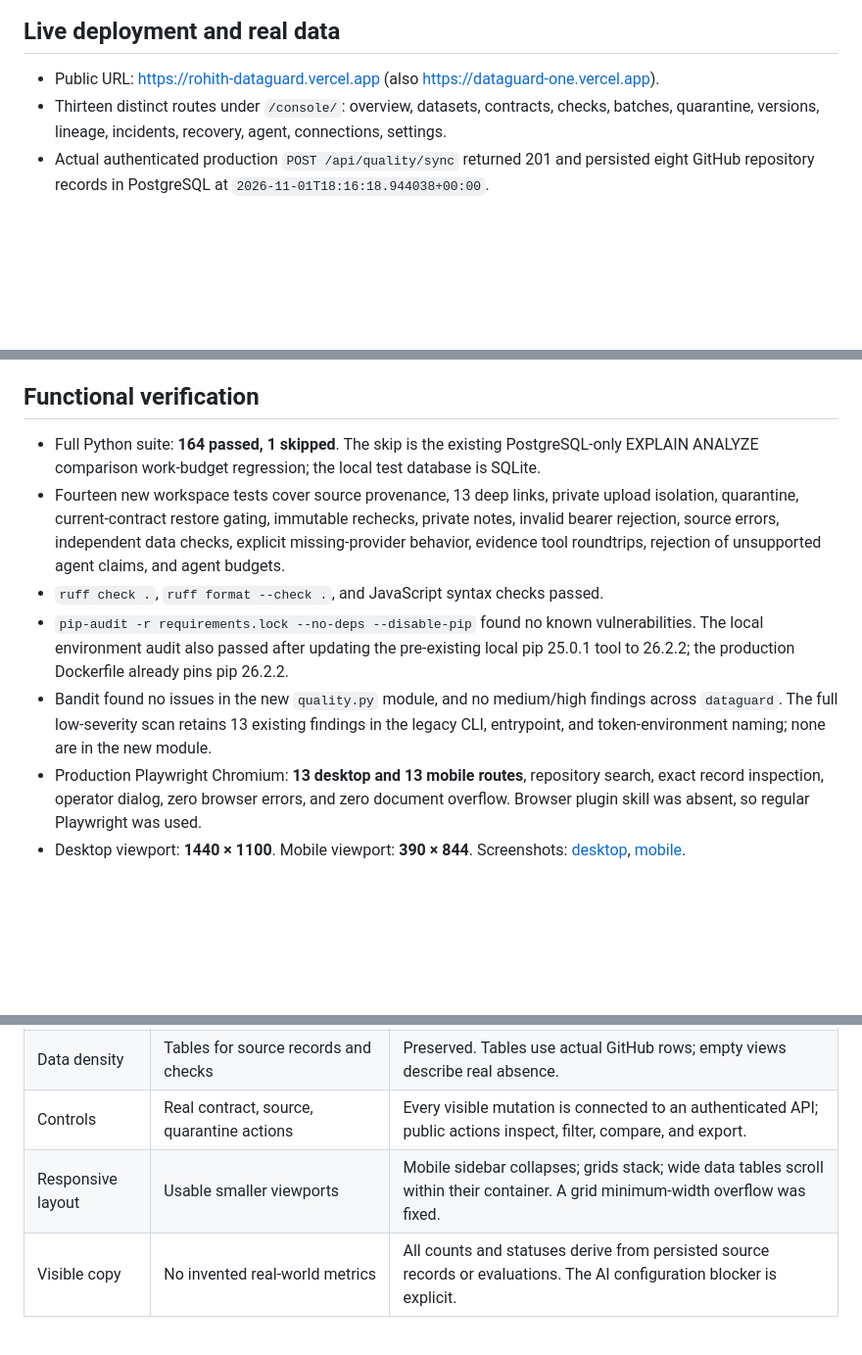
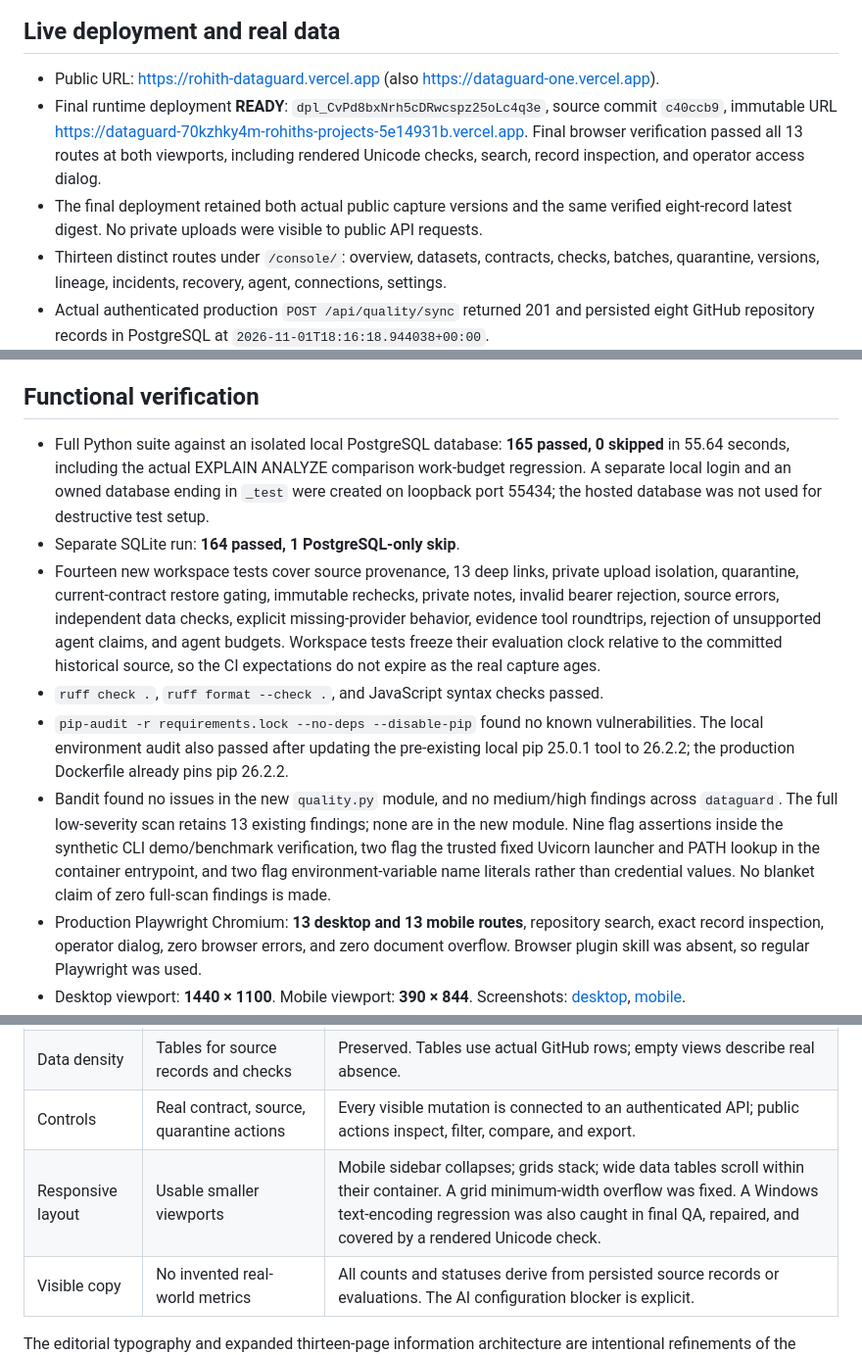
Before and after one commit to 9059Rohith/dataguard, a Markdown page: evidence/quality-verification.md, 3 parts joined by grey strips. Shown at 98% size. Rendered like a GitHub page; blank space fills up the shorter version.

Commit message:
Record production and complete PostgreSQL verification evidence

```diff
--- a/evidence/quality-verification.md
+++ b/evidence/quality-verification.md
@@ -3,6 +3,8 @@
 ## Live deployment and real data
 
 - Public URL: https://rohith-dataguard.vercel.app (also https://dataguard-one.vercel.app).
+- Final runtime deployment **READY**: `dpl_CvPd8bxNrh5cDRwcspz25oLc4q3e`, source commit `c40ccb9`, immutable URL https://dataguard-70kzhky4m-rohiths-projects-5e14931b.vercel.app. Final browser verification passed all 13 routes at both viewports, including rendered Unicode checks, search, record inspection, and operator access dialog.
+- The final deployment retained both actual public capture versions and the same verified eight-record latest digest. No private uploads were visible to public API requests.
 - Thirteen distinct routes under `/console/`: overview, datasets, contracts, checks, batches, quarantine, versions, lineage, incidents, recovery, agent, connections, settings.
 - Actual authenticated production `POST /api/quality/sync` returned 201 and persisted eight GitHub repository records in PostgreSQL at `2026-11-01T18:16:18.944038+00:00`.
 - Capture ID: `71623033-6147-4fa0-a5b6-2d0019ca5f7a`.
@@ -13,11 +15,12 @@
 
 ## Functional verification
 
-- Full Python suite: **164 passed, 1 skipped**. The skip is the existing PostgreSQL-only EXPLAIN ANALYZE comparison work-budget regression; the local test database is SQLite.
-- Fourteen new workspace tests cover source provenance, 13 deep links, private upload isolation, quarantine, current-contract restore gating, immutable rechecks, private notes, invalid bearer rejection, source errors, independent data checks, explicit missing-provider behavior, evidence tool roundtrips, rejection of unsupported agent claims, and agent budgets.
+- Full Python suite against an isolated local PostgreSQL database: **165 passed, 0 skipped** in 55.64 seconds, including the actual EXPLAIN ANALYZE comparison work-budget regression. A separate local login and an owned database ending in `_test` were created on loopback port 55434; the hosted database was not used for destructive test setup.
+- Separate SQLite run: **164 passed, 1 PostgreSQL-only skip**.
+- Fourteen new workspace tests cover source provenance, 13 deep links, private upload isolation, quarantine, current-contract restore gating, immutable rechecks, private notes, invalid bearer rejection, source errors, independent data checks, explicit missing-provider behavior, evidence tool roundtrips, rejection of unsupported agent claims, and agent budgets. Workspace tests freeze their evaluation clock relative to the committed historical source, so the CI expectations do not expire as the real capture ages.
 - `ruff check .`, `ruff format --check .`, and JavaScript syntax checks passed.
 - `pip-audit -r requirements.lock --no-deps --disable-pip` found no known vulnerabilities. The local environment audit also passed after updating the pre-existing local pip 25.0.1 tool to 26.2.2; the production Dockerfile already pins pip 26.2.2.
-- Bandit found no issues in the new `quality.py` module, and no medium/high findings across `dataguard`. The full low-severity scan retains 13 existing findings in the legacy CLI, entrypoint, and token-environment naming; none are in the new module.
+- Bandit found no issues in the new `quality.py` module, and no medium/high findings across `dataguard`. The full low-severity scan retains 13 existing findings; none are in the new module. Nine flag assertions inside the synthetic CLI demo/benchmark verification, two flag the trusted fixed Uvicorn launcher and PATH lookup in the container entrypoint, and two flag environment-variable name literals rather than credential values. No blanket claim of zero full-scan findings is made.
 - Production Playwright Chromium: **13 desktop and 13 mobile routes**, repository search, exact record inspection, operator dialog, zero browser errors, and zero document overflow. Browser plugin skill was absent, so regular Playwright was used.
 - Desktop viewport: **1440 × 1100**. Mobile viewport: **390 × 844**. Screenshots: [desktop](quality-desktop.png), [mobile](quality-mobile.png).
 - Local operator browser flow passed with actual captured GitHub source records: connect operator → import actual records → save contract → re-evaluate → save private investigation note → select validated recovery reference → disconnect → confirm notes remain private. The local-only token is a test credential, not a hosted credential.
@@ -34,7 +37,7 @@ The shared concept board was inspected using `view_image`: `C:/Users/BhaviChasvi
 | Typography | Readable reliability console | Intentional editorial refinement: serif display headings with compact sans-serif data and controls. |
 | Data density | Tables for source records and checks | Preserved. Tables use actual GitHub rows; empty views describe real absence. |
 | Controls | Real contract, source, quarantine actions | Every visible mutation is connected to an authenticated API; public actions inspect, filter, compare, and export. |
-| Responsive layout | Usable smaller viewports | Mobile sidebar collapses; grids stack; wide data tables scroll within their container. A grid minimum-width overflow was fixed. |
+| Responsive layout | Usable smaller viewports | Mobile sidebar collapses; grids stack; wide data tables scroll within their container. A grid minimum-width overflow was fixed. A Windows text-encoding regression was also caught in final QA, repaired, and covered by a rendered Unicode check. |
 | Visible copy | No invented real-world metrics | All counts and statuses derive from persisted source records or evaluations. The AI configuration blocker is explicit. |
 
 The editorial typography and expanded thirteen-page information architecture are intentional refinements of the shared concept. The final implementation was visually checked against that direction, including current source data, palette, sidebar hierarchy, spacing, table treatment, and mobile wrapping. No unresolved clipping or placeholder-data mismatch remained in the inspected views.
```
Also changed, not shown: evidence/quality-desktop.png, evidence/quality-mobile.png, 1 other file.
